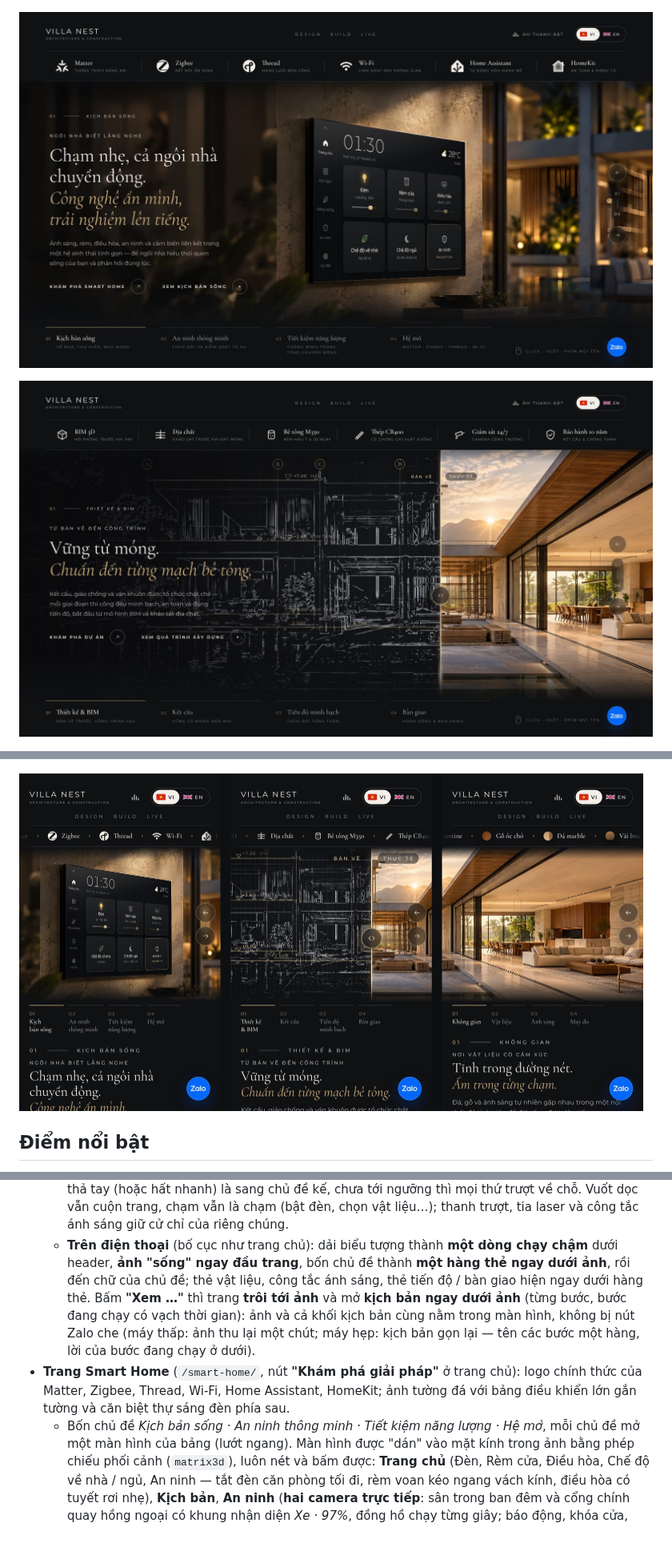
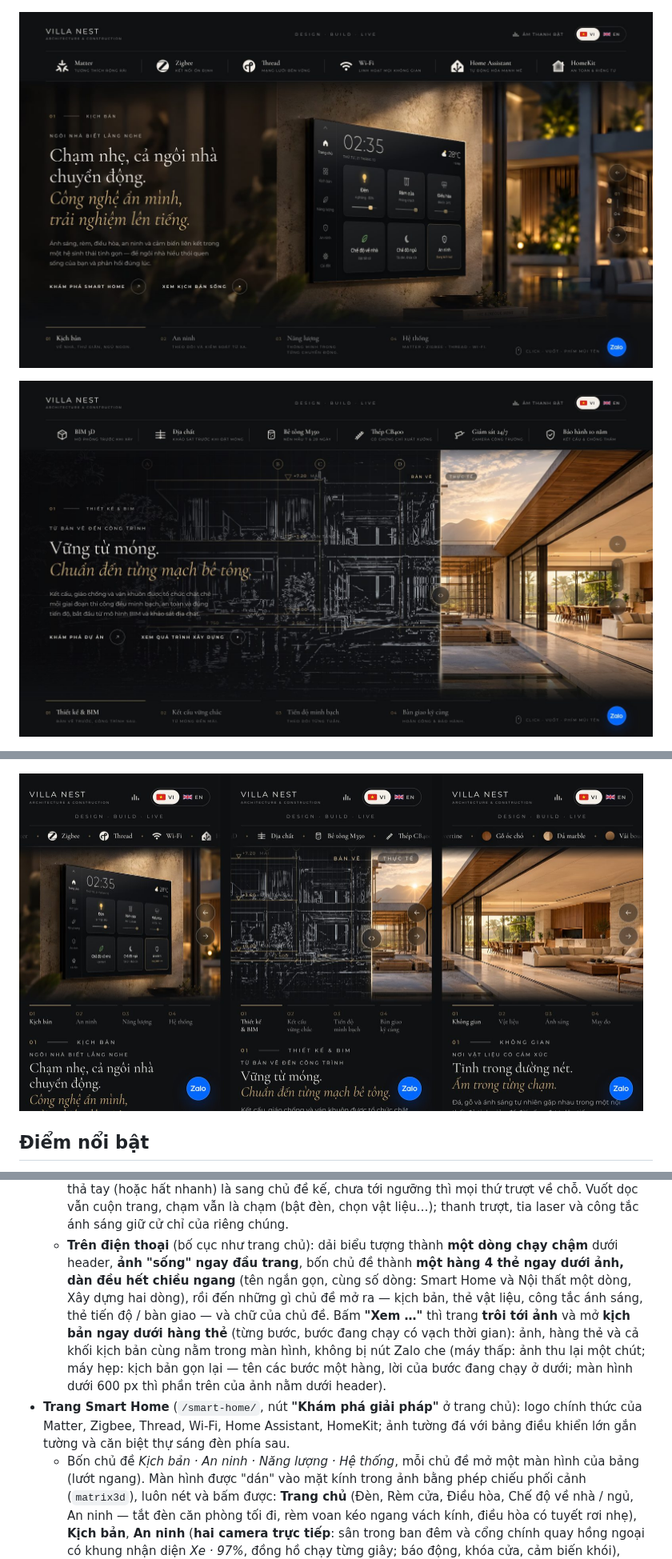
Before and after one commit to haxeko/website-company, a Markdown page: README.md, 3 parts joined by grey strips. Shown at 80% size. Rendered like a GitHub page; pictures changed too: docs/screenshot-construction.jpg, docs/screenshot-pages-mobile.jpg, docs/screenshot-smart-home-page.jpg; blank space fills up the shorter version.

```diff
--- a/README.md
+++ b/README.md
@@ -70,15 +70,16 @@ riêng** cùng một phong cách: [`/smart-home/`](#trang-smart-home), [`/constr
     kế, chưa tới ngưỡng thì mọi thứ trượt về chỗ. Vuốt dọc vẫn cuộn trang, chạm vẫn là chạm (bật đèn, chọn vật liệu…);
     thanh trượt, tia laser và công tắc ánh sáng giữ cử chỉ của riêng chúng.
   - **Trên điện thoại** (bố cục như trang chủ): dải biểu tượng thành **một dòng chạy chậm** dưới header, **ảnh "sống" ngay
-    đầu trang**, bốn chủ đề thành **một hàng thẻ ngay dưới ảnh**, rồi đến chữ của chủ đề; thẻ vật liệu, công tắc ánh
-    sáng, thẻ tiến độ / bàn giao hiện ngay dưới hàng thẻ. Bấm **"Xem …"** thì trang **trôi tới ảnh** và mở **kịch bản ngay
-    dưới ảnh** (từng bước, bước đang chạy có vạch thời gian): ảnh và cả khối kịch bản cùng nằm trong màn hình, không bị
-    nút Zalo che (máy thấp: ảnh thu lại một chút; máy hẹp: kịch bản gọn lại — tên các bước một hàng, lời của bước đang
-    chạy ở dưới).
+    đầu trang**, bốn chủ đề thành **một hàng 4 thẻ ngay dưới ảnh, dàn đều hết chiều ngang** (tên ngắn gọn, cùng số dòng:
+    Smart Home và Nội thất một dòng, Xây dựng hai dòng), rồi đến những gì chủ đề mở ra — kịch bản, thẻ vật liệu, công tắc
+    ánh sáng, thẻ tiến độ / bàn giao — và chữ của chủ đề. Bấm **"Xem …"** thì trang **trôi tới ảnh** và mở **kịch bản ngay
+    dưới hàng thẻ** (từng bước, bước đang chạy có vạch thời gian): ảnh, hàng thẻ và cả khối kịch bản cùng nằm trong màn
+    hình, không bị nút Zalo che (máy thấp: ảnh thu lại một chút; máy hẹp: kịch bản gọn lại — tên các bước một hàng, lời
+    của bước đang chạy ở dưới; màn hình dưới 600 px thì phần trên của ảnh nằm dưới header).
 - <a id="trang-smart-home"></a>**Trang Smart Home** (`/smart-home/`, nút **"Khám phá giải pháp"** ở trang chủ): logo chính
   thức của Matter, Zigbee, Thread, Wi-Fi, Home Assistant, HomeKit; ảnh tường đá với bảng điều khiển lớn gắn tường và căn
   biệt thự sáng đèn phía sau.
-  - Bốn chủ đề *Kịch bản sống · An ninh thông minh · Tiết kiệm năng lượng · Hệ mở*, mỗi chủ đề mở một màn hình của bảng
+  - Bốn chủ đề *Kịch bản · An ninh · Năng lượng · Hệ thống*, mỗi chủ đề mở một màn hình của bảng
     (lướt ngang). Màn hình được "dán" vào mặt kính trong ảnh bằng phép chiếu phối cảnh (`matrix3d`), luôn nét và bấm được:
     **Trang chủ** (Đèn, Rèm cửa, Điều hòa, Chế độ về nhà / ngủ, An ninh — tắt đèn căn phòng tối đi, rèm voan kéo ngang
     vách kính, điều hòa có tuyết rơi nhẹ), **Kịch bản**, **An ninh** (**hai camera trực tiếp**: sân trong ban đêm và cổng
```
Also changed, not shown: other parts of README.md (+8 -6 lines), 8 other files.
